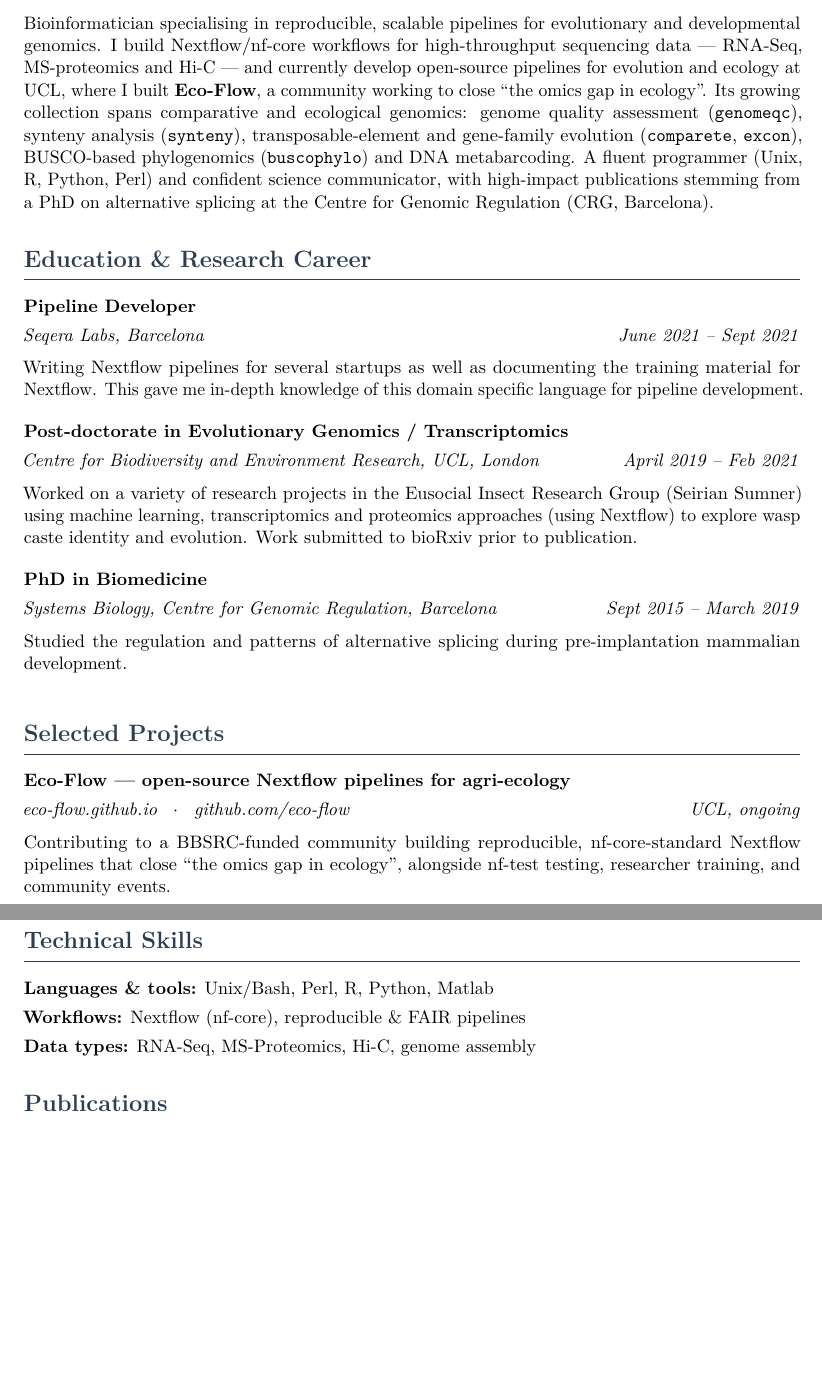
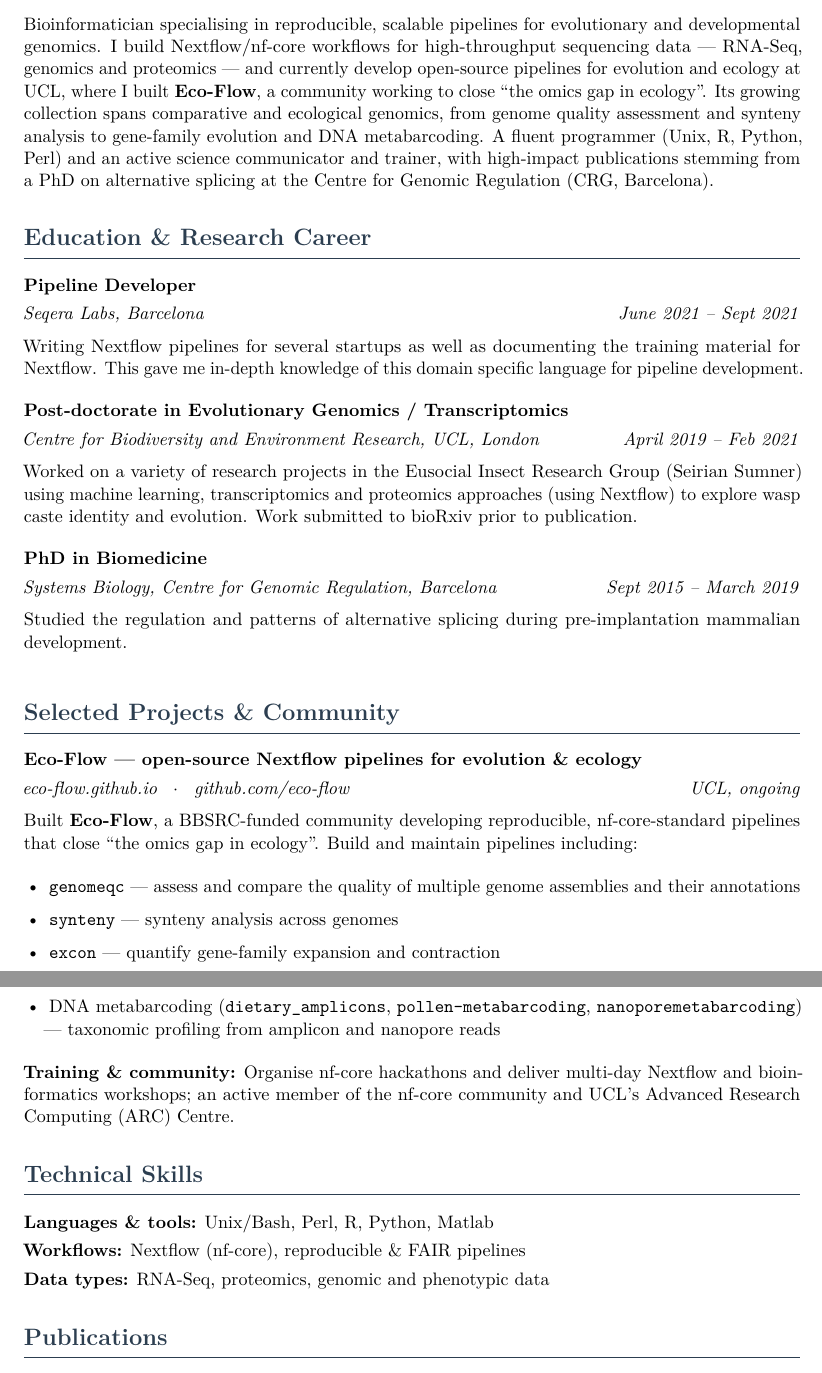
Before and after one commit to chriswyatt1/cv, a LaTeX CV (cv.tex): two parts of pages 1 and 2 of 3, joined at a grey line, cut so that both start at the same text, the shorter picture padded with empty space. Compiled offline with pdfLaTeX.

Commit message:
Expand projects into pipeline portfolio + community; refine Profile/skills
- Selected Projects now lists Eco-Flow pipelines (genomeqc, synteny,
  excon, metabarcoding) and a Training & Community block (nf-core
  hackathons, multi-day workshops, nf-core + UCL ARC).
- Trim Profile pipeline enumeration (drop comparete/buscophylo), add
  trainer angle; data types now genomic/phenotypic (Hi-C removed).

Co-Authored-By: Claude Opus 4.8 <noreply@anthropic.com>

```diff
--- a/cv.tex
+++ b/cv.tex
@@ -64,16 +64,14 @@
 
 Bioinformatician specialising in reproducible, scalable pipelines for
 evolutionary and developmental genomics. I build Nextflow/nf-core
-workflows for high-throughput sequencing data --- RNA-Seq, MS-proteomics
-and Hi-C --- and currently develop open-source pipelines for evolution
+workflows for high-throughput sequencing data --- RNA-Seq, genomics and proteomics
+--- and currently develop open-source pipelines for evolution
 and ecology at UCL, where I built \textbf{Eco-Flow}, a community working
 to close ``the omics gap in ecology''. Its growing collection spans
-comparative and ecological genomics: genome quality assessment
-(\texttt{genomeqc}), synteny analysis (\texttt{synteny}),
-transposable-element and gene-family evolution (\texttt{comparete},
-\texttt{excon}), BUSCO-based phylogenomics (\texttt{buscophylo}) and DNA
-metabarcoding. A fluent programmer (Unix, R, Python, Perl) and confident
-science communicator, with high-impact publications stemming from a PhD
+comparative and ecological genomics, from genome quality assessment and
+synteny analysis to gene-family evolution and DNA metabarcoding. A fluent
+programmer (Unix, R, Python, Perl) and an active science communicator and
+trainer, with high-impact publications stemming from a PhD
 on alternative splicing at the Centre for Genomic Regulation (CRG,
 Barcelona).
 
@@ -96,21 +94,34 @@
 pre-implantation mammalian development.}
 
 % ---- Projects -------------------------------------------------------
-\section{Selected Projects}
+\section{Selected Projects \& Community}
 
-\cventry{Eco-Flow --- open-source Nextflow pipelines for agri-ecology}{%
+\cventry{Eco-Flow --- open-source Nextflow pipelines for evolution \& ecology}{%
 \href{https://eco-flow.github.io/}{eco-flow.github.io} \, $\cdot$ \, \href{https://github.com/eco-flow}{github.com/eco-flow}}{UCL, ongoing}{%
-Contributing to a BBSRC-funded community building reproducible,
-nf-core-standard Nextflow pipelines that close ``the omics gap in
-ecology'', alongside nf-test testing, researcher training, and community
-events.}
+Built \textbf{Eco-Flow}, a BBSRC-funded community developing reproducible,
+nf-core-standard pipelines that close ``the omics gap in ecology''. Build
+and maintain pipelines including:}
+
+\vspace{-4pt}
+\begin{itemize}[leftmargin=1.4em,itemsep=2pt,topsep=2pt]
+  \item \texttt{genomeqc} --- assess and compare the quality of multiple genome assemblies and their annotations
+  \item \texttt{synteny} --- synteny analysis across genomes
+  \item \texttt{excon} --- quantify gene-family expansion and contraction
+  \item DNA metabarcoding (\texttt{dietary\_amplicons}, \texttt{pollen-metabarcoding}, \texttt{nanoporemetabarcoding}) --- taxonomic profiling from amplicon and nanopore reads
+\end{itemize}
+
+\vspace{4pt}
+\textbf{Training \& community:} Organise \href{https://nf-co.re/}{nf-core}
+hackathons and deliver multi-day Nextflow and bioinformatics workshops; an
+active member of the nf-core community and UCL's Advanced Research Computing
+(ARC) Centre.
 
 % ---- Skills ---------------------------------------------------------
 \section{Technical Skills}
 
 \textbf{Languages \& tools:} Unix/Bash, Perl, R, Python, Matlab\par
 \textbf{Workflows:} Nextflow (nf-core), reproducible \& FAIR pipelines\par
-\textbf{Data types:} RNA-Seq, MS-Proteomics, Hi-C, genome assembly\par
+\textbf{Data types:} RNA-Seq, proteomics, genomic and phenotypic data\par
 
 % ---- Publications ---------------------------------------------------
 % This list is auto-generated from ORCID by scripts/fetch_publications.py
```
